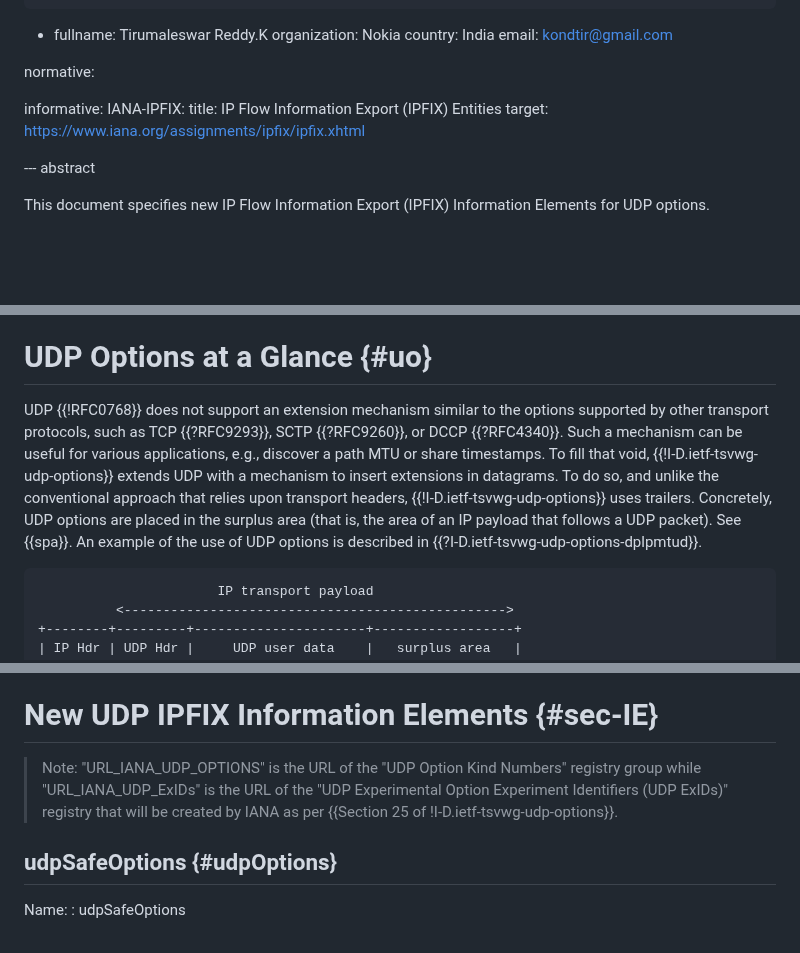
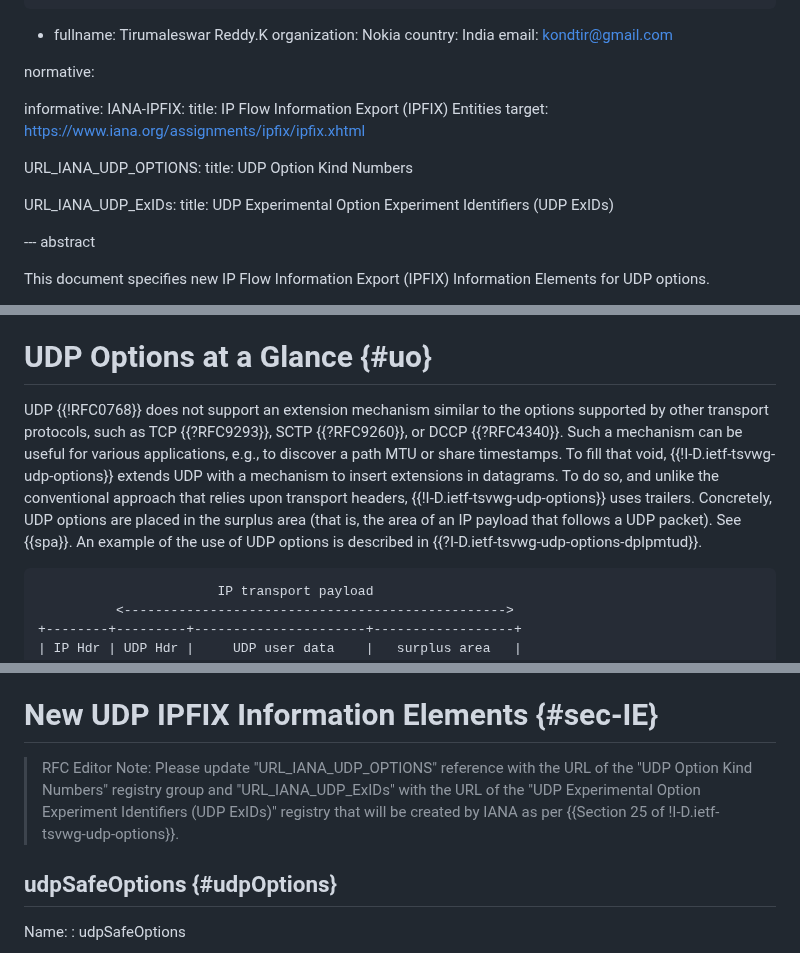
Before and after one commit to boucadair/udp-ipfix, a Markdown page: draft-ietf-opsawg-tsvwg-udp-ipfix.md, 3 parts joined by grey strips. Rendered like a GitHub page; blank space fills up the shorter version.

```diff
--- a/draft-ietf-opsawg-tsvwg-udp-ipfix.md
+++ b/draft-ietf-opsawg-tsvwg-udp-ipfix.md
@@ -37,6 +37,13 @@ informative:
      title: IP Flow Information Export (IPFIX) Entities
      target: https://www.iana.org/assignments/ipfix/ipfix.xhtml
 
+  URL_IANA_UDP_OPTIONS:
+     title: UDP Option Kind Numbers
+
+ URL_IANA_UDP_ExIDs:
+    title: UDP Experimental Option Experiment Identifiers (UDP ExIDs)
+
+
 --- abstract
 
 This document specifies new IP Flow Information Export (IPFIX) Information Elements for UDP options.
@@ -64,7 +71,7 @@ Also, this document uses the terms defined in {{Section 3 of !I-D.ietf-tsvwg-udp
 
 # UDP Options at a Glance {#uo}
 
-UDP {{!RFC0768}} does not support an extension mechanism similar to the options supported by other transport protocols, such as TCP {{?RFC9293}}, SCTP {{?RFC9260}}, or DCCP {{?RFC4340}}. Such a mechanism can be useful for various applications, e.g., discover a path MTU or share timestamps. To fill that void, {{!I-D.ietf-tsvwg-udp-options}} extends UDP with a mechanism to insert extensions in datagrams. To do so, and unlike the conventional approach that relies upon transport headers, {{!I-D.ietf-tsvwg-udp-options}} uses trailers. Concretely, UDP options are placed in the surplus area (that is, the area of an IP payload that follows a UDP packet). See {{spa}}. An example of the use of UDP options is described in {{?I-D.ietf-tsvwg-udp-options-dplpmtud}}.
+UDP {{!RFC0768}} does not support an extension mechanism similar to the options supported by other transport protocols, such as TCP {{?RFC9293}}, SCTP {{?RFC9260}}, or DCCP {{?RFC4340}}. Such a mechanism can be useful for various applications, e.g., to discover a path MTU or share timestamps. To fill that void, {{!I-D.ietf-tsvwg-udp-options}} extends UDP with a mechanism to insert extensions in datagrams. To do so, and unlike the conventional approach that relies upon transport headers, {{!I-D.ietf-tsvwg-udp-options}} uses trailers. Concretely, UDP options are placed in the surplus area (that is, the area of an IP payload that follows a UDP packet). See {{spa}}. An example of the use of UDP options is described in {{?I-D.ietf-tsvwg-udp-options-dplpmtud}}.
 
 ~~~~
                        IP transport payload
@@ -91,7 +98,7 @@ This document does not intend to elaborate operational guidance/implications of
 
 # New UDP IPFIX Information Elements {#sec-IE}
 
-> Note: "URL_IANA_UDP_OPTIONS" is the URL of the "UDP Option Kind Numbers" registry group while "URL_IANA_UDP_ExIDs" is the URL of the "UDP Experimental Option Experiment Identifiers (UDP ExIDs)" registry that will be created by IANA as per {{Section 25 of !I-D.ietf-tsvwg-udp-options}}.
+> RFC Editor Note: Please update "URL_IANA_UDP_OPTIONS" reference with the URL of the "UDP Option Kind Numbers" registry group and "URL_IANA_UDP_ExIDs" with the URL of the "UDP Experimental Option Experiment Identifiers (UDP ExIDs)" registry that will be created by IANA as per {{Section 25 of !I-D.ietf-tsvwg-udp-options}}.
 
 ## udpSafeOptions {#udpOptions}
 
```
Also changed, not shown: other parts of draft-ietf-opsawg-tsvwg-udp-ipfix.md (+4 -4 lines).
